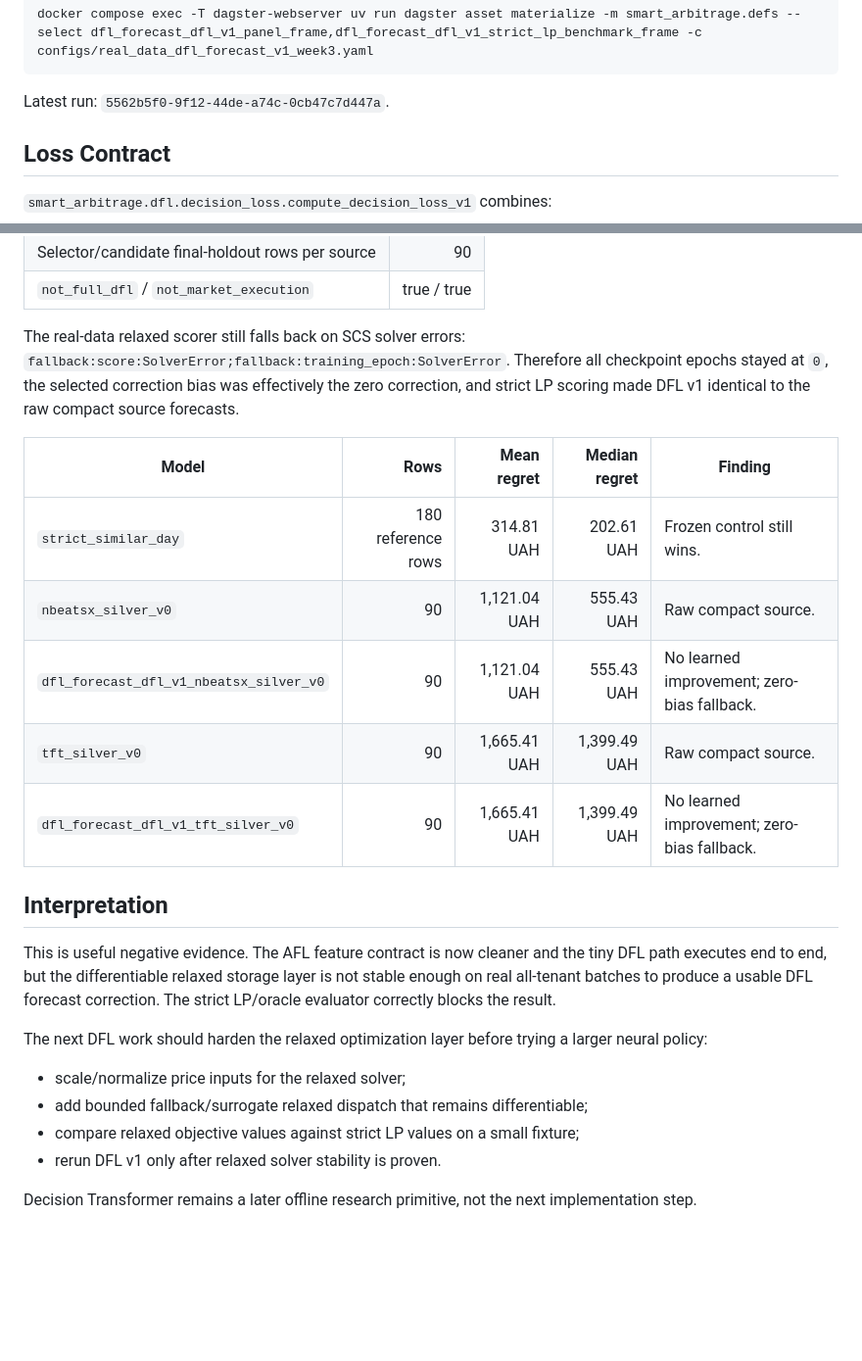
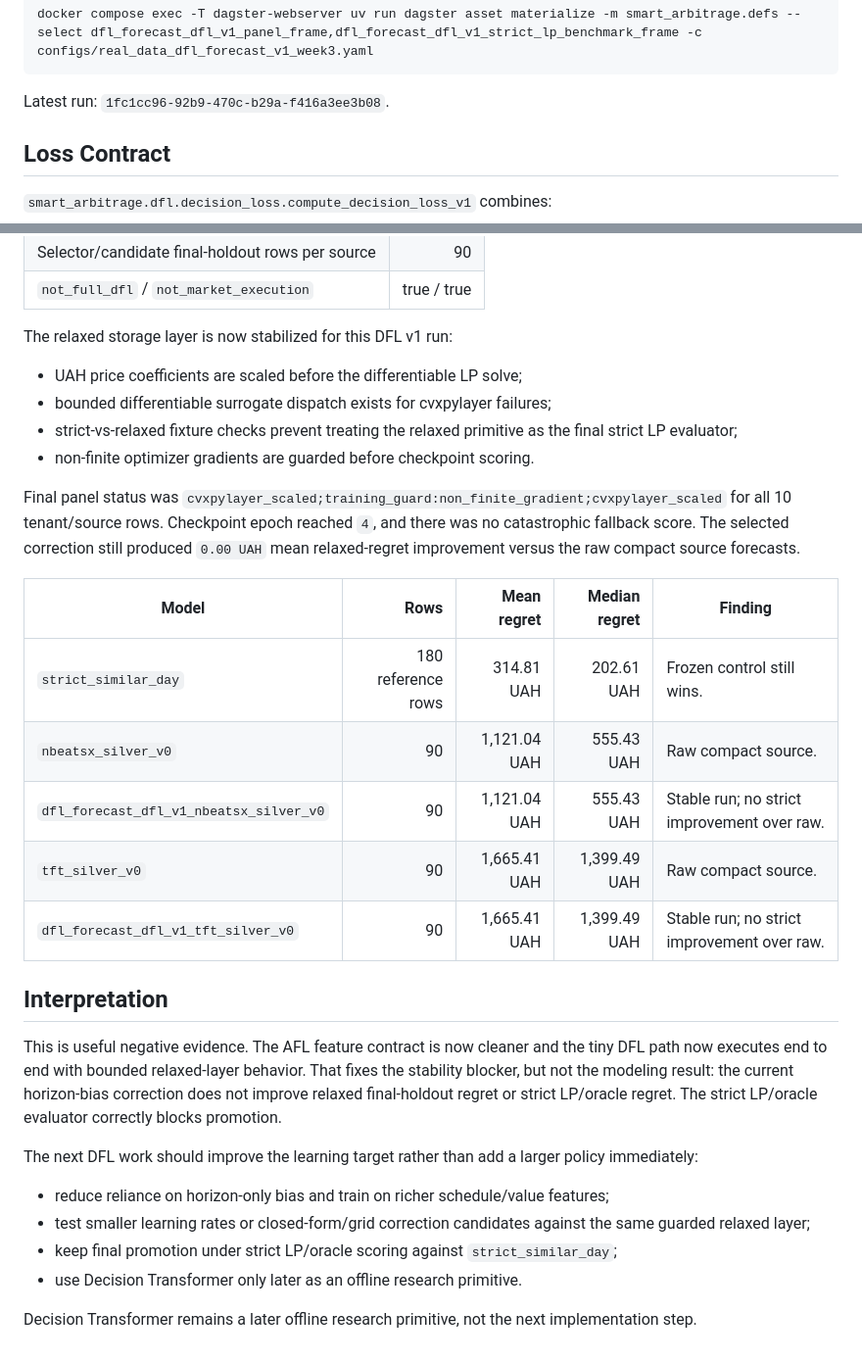
Before and after one commit to ilyafefelov/Diploma, a Markdown page: docs/technical/DFL_FORECAST_DECISION_LOSS_V1.md, 2 parts joined by grey strips. Shown at 98% size. GitHub-like rendering; blank space fills up the shorter version.

Commit message:
docs: update stabilized dfl v1 evidence

````diff
--- a/docs/technical/DFL_FORECAST_DECISION_LOSS_V1.md
+++ b/docs/technical/DFL_FORECAST_DECISION_LOSS_V1.md
@@ -28,7 +28,7 @@ Materialization:
 docker compose exec -T dagster-webserver uv run dagster asset materialize -m smart_arbitrage.defs --select dfl_forecast_dfl_v1_panel_frame,dfl_forecast_dfl_v1_strict_lp_benchmark_frame -c configs/real_data_dfl_forecast_v1_week3.yaml
 ```
 
-Latest run: `5562b5f0-9f12-44de-a74c-0cb47c7d447a`.
+Latest run: `1fc1cc96-92b9-470c-b29a-f416a3ee3b08`.
 
 ## Loss Contract
 
@@ -57,34 +57,46 @@ Panel evidence:
 | Selector/candidate final-holdout rows per source | 90 |
 | `not_full_dfl` / `not_market_execution` | true / true |
 
-The real-data relaxed scorer still falls back on SCS solver errors:
-`fallback:score:SolverError;fallback:training_epoch:SolverError`.
-Therefore all checkpoint epochs stayed at `0`, the selected correction bias was
-effectively the zero correction, and strict LP scoring made DFL v1 identical to
-the raw compact source forecasts.
+The relaxed storage layer is now stabilized for this DFL v1 run:
+
+- UAH price coefficients are scaled before the differentiable LP solve;
+- bounded differentiable surrogate dispatch exists for cvxpylayer failures;
+- strict-vs-relaxed fixture checks prevent treating the relaxed primitive as
+  the final strict LP evaluator;
+- non-finite optimizer gradients are guarded before checkpoint scoring.
+
+Final panel status was
+`cvxpylayer_scaled;training_guard:non_finite_gradient;cvxpylayer_scaled` for
+all 10 tenant/source rows. Checkpoint epoch reached `4`, and there was no
+catastrophic fallback score. The selected correction still produced `0.00 UAH`
+mean relaxed-regret improvement versus the raw compact source forecasts.
 
 | Model | Rows | Mean regret | Median regret | Finding |
 |---|---:|---:|---:|---|
 | `strict_similar_day` | 180 reference rows | 314.81 UAH | 202.61 UAH | Frozen control still wins. |
 | `nbeatsx_silver_v0` | 90 | 1,121.04 UAH | 555.43 UAH | Raw compact source. |
-| `dfl_forecast_dfl_v1_nbeatsx_silver_v0` | 90 | 1,121.04 UAH | 555.43 UAH | No learned improvement; zero-bias fallback. |
+| `dfl_forecast_dfl_v1_nbeatsx_silver_v0` | 90 | 1,121.04 UAH | 555.43 UAH | Stable run; no strict improvement over raw. |
 | `tft_silver_v0` | 90 | 1,665.41 UAH | 1,399.49 UAH | Raw compact source. |
-| `dfl_forecast_dfl_v1_tft_silver_v0` | 90 | 1,665.41 UAH | 1,399.49 UAH | No learned improvement; zero-bias fallback. |
+| `dfl_forecast_dfl_v1_tft_silver_v0` | 90 | 1,665.41 UAH | 1,399.49 UAH | Stable run; no strict improvement over raw. |
 
 ## Interpretation
 
 This is useful negative evidence. The AFL feature contract is now cleaner and
-the tiny DFL path executes end to end, but the differentiable relaxed storage
-layer is not stable enough on real all-tenant batches to produce a usable DFL
-forecast correction. The strict LP/oracle evaluator correctly blocks the result.
+the tiny DFL path now executes end to end with bounded relaxed-layer behavior.
+That fixes the stability blocker, but not the modeling result: the current
+horizon-bias correction does not improve relaxed final-holdout regret or strict
+LP/oracle regret. The strict LP/oracle evaluator correctly blocks promotion.
 
-The next DFL work should harden the relaxed optimization layer before trying a
-larger neural policy:
+The next DFL work should improve the learning target rather than add a larger
+policy immediately:
 
-- scale/normalize price inputs for the relaxed solver;
-- add bounded fallback/surrogate relaxed dispatch that remains differentiable;
-- compare relaxed objective values against strict LP values on a small fixture;
-- rerun DFL v1 only after relaxed solver stability is proven.
+- reduce reliance on horizon-only bias and train on richer schedule/value
+  features;
+- test smaller learning rates or closed-form/grid correction candidates against
+  the same guarded relaxed layer;
+- keep final promotion under strict LP/oracle scoring against
+  `strict_similar_day`;
+- use Decision Transformer only later as an offline research primitive.
 
 Decision Transformer remains a later offline research primitive, not the next
 implementation step.
````
Also changed, not shown: other parts of docs/technical/DFL_FORECAST_DECISION_LOSS_V1.md (+1 -1 lines), docs/technical/DFL_DATA_RECOVERY_ROADMAP.md (+10 -8 lines), docs/technical/RESEARCH_INTEGRATION_PLAN.md (+13 -10 lines).
